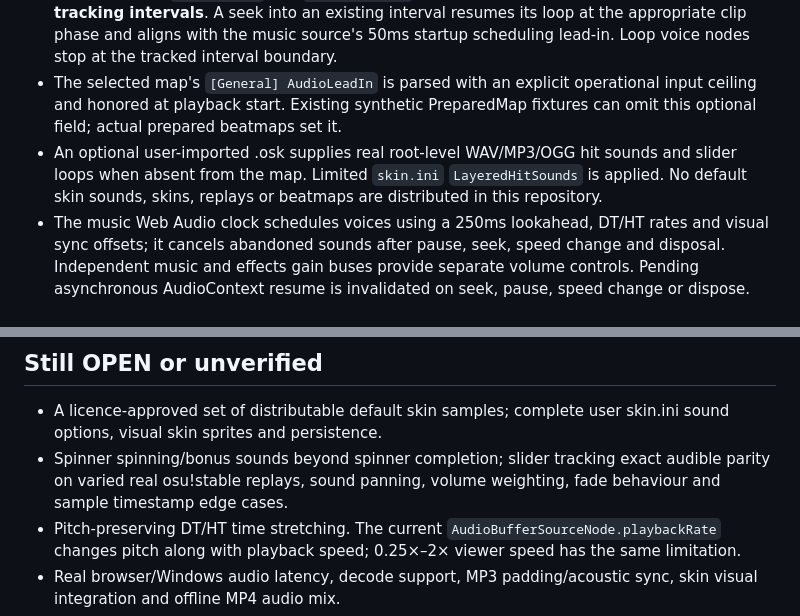
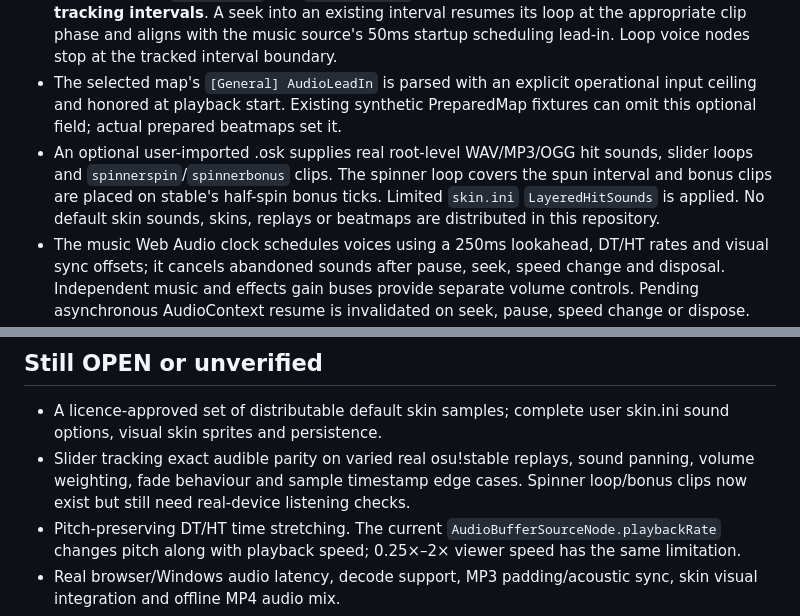
Before and after one commit to jakemcintyre25-stack/OSU-RENDER, a Markdown page: docs/M5-FINDINGS.md, 2 parts joined by grey strips. Rendered like a GitHub page.

Commit message:
docs(m5): record spinner loop and bonus audio

```diff
--- a/docs/M5-FINDINGS.md
+++ b/docs/M5-FINDINGS.md
@@ -9,7 +9,7 @@ Updated 23 October 2026. **Status: IN PROGRESS, not full osu!stable audio parity
 - For indexed auto-generated samples, the beatmap's WAV, MP3 and OGG encodings are checked **before** any skin fallback. Explicit custom sample filenames match exactly and never silently substitute another extension.
 - Real chart/skin `sliderslide` and `sliderwhistle` clips now loop **only over actual judge tracking intervals**. A seek into an existing interval resumes its loop at the appropriate clip phase and aligns with the music source's 50ms startup scheduling lead-in. Loop voice nodes stop at the tracked interval boundary.
 - The selected map's `[General] AudioLeadIn` is parsed with an explicit operational input ceiling and honored at playback start. Existing synthetic PreparedMap fixtures can omit this optional field; actual prepared beatmaps set it.
-- An optional user-imported .osk supplies real root-level WAV/MP3/OGG hit sounds and slider loops when absent from the map. Limited `skin.ini` `LayeredHitSounds` is applied. No default skin sounds, skins, replays or beatmaps are distributed in this repository.
+- An optional user-imported .osk supplies real root-level WAV/MP3/OGG hit sounds, slider loops and `spinnerspin`/`spinnerbonus` clips. The spinner loop covers the spun interval and bonus clips are placed on stable's half-spin bonus ticks. Limited `skin.ini` `LayeredHitSounds` is applied. No default skin sounds, skins, replays or beatmaps are distributed in this repository.
 - The music Web Audio clock schedules voices using a 250ms lookahead, DT/HT rates and visual sync offsets; it cancels abandoned sounds after pause, seek, speed change and disposal. Independent music and effects gain buses provide separate volume controls. Pending asynchronous AudioContext resume is invalidated on seek, pause, speed change or dispose. Four concurrent decoders, 48 live voices, unique-sample and byte/event bounds limit resources.
 
 ## Verification passes
@@ -23,7 +23,7 @@ Updated 23 October 2026. **Status: IN PROGRESS, not full osu!stable audio parity
 ## Still OPEN or unverified
 
 - A licence-approved set of distributable default skin samples; complete user skin.ini sound options, visual skin sprites and persistence.
-- Spinner spinning/bonus sounds beyond spinner completion; slider tracking exact audible parity on varied real osu!stable replays, sound panning, volume weighting, fade behaviour and sample timestamp edge cases.
+- Slider tracking exact audible parity on varied real osu!stable replays, sound panning, volume weighting, fade behaviour and sample timestamp edge cases. Spinner loop/bonus clips now exist but still need real-device listening checks.
 - Pitch-preserving DT/HT time stretching. The current `AudioBufferSourceNode.playbackRate` changes pitch along with playback speed; 0.25×–2× viewer speed has the same limitation.
 - Real browser/Windows audio latency, decode support, MP3 padding/acoustic sync, skin visual integration and offline MP4 audio mix.
 - Real osu! API replay access and real private fixture parity. The normal CI-friendly judgement check is not proof of real parity.
```
Also changed, not shown: docs/DEVELOPMENT_STATUS.md (+1 -1 lines).
